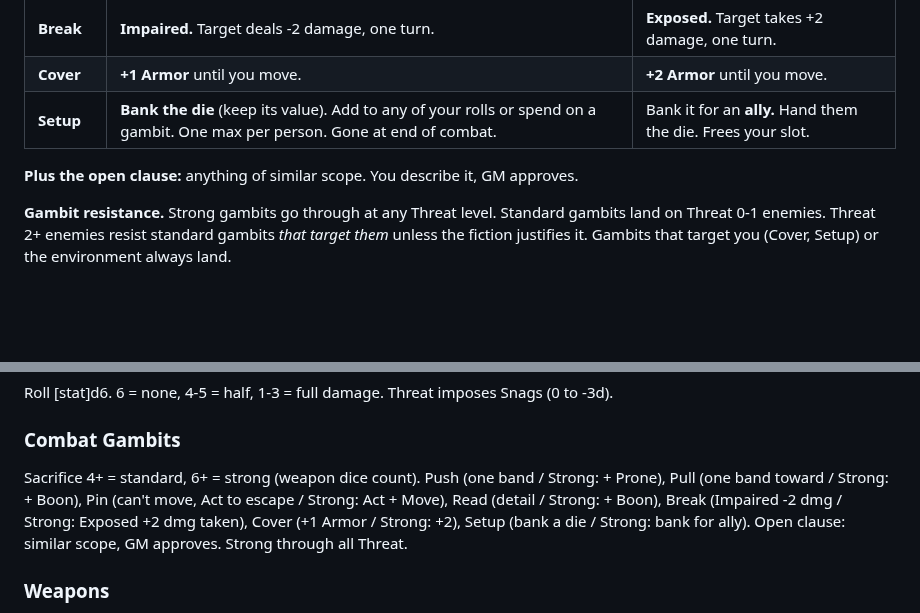
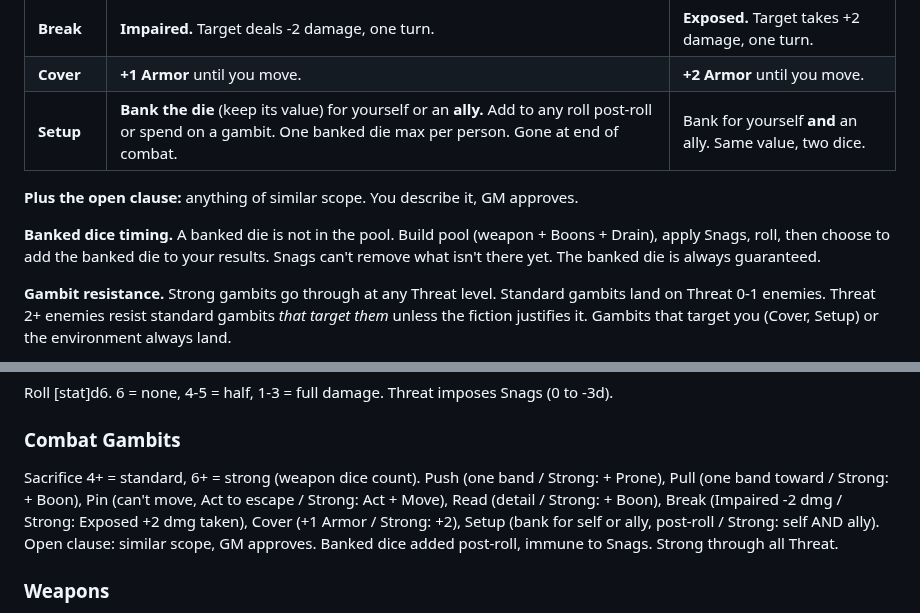
Before and after one commit to jourheighness/after-the-boom, a Markdown page: rules/CORE.md, 2 parts joined by grey strips. Rendered like a GitHub page; blank space fills up the shorter version.

```diff
--- a/rules/CORE.md
+++ b/rules/CORE.md
@@ -364,9 +364,11 @@ Sacrifice a die showing **4+** for a standard gambit. Sacrifice a die showing **
 | **Read** | **Detail.** Learn one hidden thing. | Detail + **Boon** from what you learned. |
 | **Break** | **Impaired.** Target deals -2 damage, one turn. | **Exposed.** Target takes +2 damage, one turn. |
 | **Cover** | **+1 Armor** until you move. | **+2 Armor** until you move. |
-| **Setup** | **Bank the die** (keep its value). Add to any of your rolls or spend on a gambit. One max per person. Gone at end of combat. | Bank it for an **ally.** Hand them the die. Frees your slot. |
+| **Setup** | **Bank the die** (keep its value) for yourself or an **ally.** Add to any roll post-roll or spend on a gambit. One banked die max per person. Gone at end of combat. | Bank for yourself **and** an ally. Same value, two dice. |
 
 **Plus the open clause:** anything of similar scope. You describe it, GM approves.
+
+**Banked dice timing.** A banked die is not in the pool. Build pool (weapon + Boons + Drain), apply Snags, roll, then choose to add the banked die to your results. Snags can't remove what isn't there yet. The banked die is always guaranteed.
 
 **Gambit resistance.** Strong gambits go through at any Threat level. Standard gambits land on Threat 0-1 enemies. Threat 2+ enemies resist standard gambits *that target them* unless the fiction justifies it. Gambits that target you (Cover, Setup) or the environment always land.
 
@@ -662,7 +664,7 @@ Auto-hit. Roll weapon die (+ Boon d6s + Drain d6). Sacrifice 4+ for gambits. Hig
 Roll [stat]d6. 6 = none, 4-5 = half, 1-3 = full damage. Threat imposes Snags (0 to -3d).
 
 ### Combat Gambits
-Sacrifice 4+ = standard, 6+ = strong (weapon dice count). Push (one band / Strong: + Prone), Pull (one band toward / Strong: + Boon), Pin (can't move, Act to escape / Strong: Act + Move), Read (detail / Strong: + Boon), Break (Impaired -2 dmg / Strong: Exposed +2 dmg taken), Cover (+1 Armor / Strong: +2), Setup (bank a die / Strong: bank for ally). Open clause: similar scope, GM approves. Strong through all Threat.
+Sacrifice 4+ = standard, 6+ = strong (weapon dice count). Push (one band / Strong: + Prone), Pull (one band toward / Strong: + Boon), Pin (can't move, Act to escape / Strong: Act + Move), Read (detail / Strong: + Boon), Break (Impaired -2 dmg / Strong: Exposed +2 dmg taken), Cover (+1 Armor / Strong: +2), Setup (bank for self or ally, post-roll / Strong: self AND ally). Open clause: similar scope, GM approves. Banked dice added post-roll, immune to Snags. Strong through all Threat.
 
 ### Weapons
 d6 light, d8 standard, d10 heavy, d12 devastating. Properties: Ranged, Sidearm, Thrown, Area (range), Long, Loud, Brutal, Subtle, Slow.
```
Also changed, not shown: rules/DESIGN.md (+8 -0 lines), rules/playtests/002-rift-stalker.md (added, +301 -0 lines).
